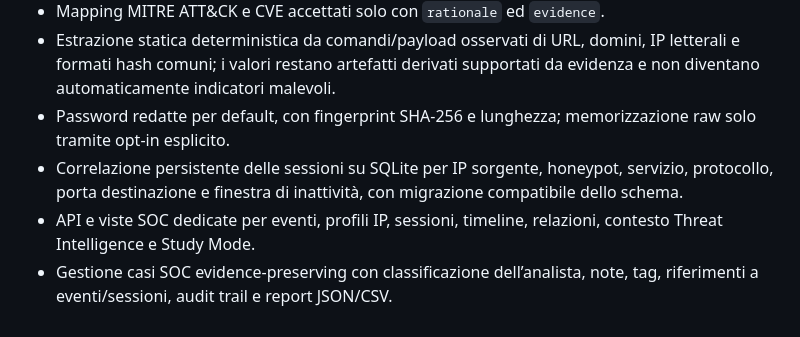
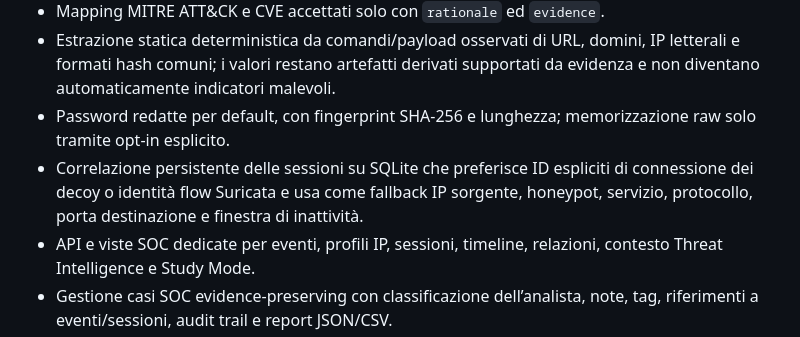
Before and after one commit to chiaraberti13/AEGIS-NEXUS, a Markdown page: README.it.md, the part around the change. Rendered like a GitHub page.

Commit message:
Documenta correlazione sessioni ibrida e precisa

```diff
--- a/README.it.md
+++ b/README.it.md
@@ -29,7 +29,7 @@ L'implementazione attuale fornisce sia la base sicura per telemetria e investiga
 - Mapping MITRE ATT&CK e CVE accettati solo con `rationale` ed `evidence`.
 - Estrazione statica deterministica da comandi/payload osservati di URL, domini, IP letterali e formati hash comuni; i valori restano artefatti derivati supportati da evidenza e non diventano automaticamente indicatori malevoli.
 - Password redatte per default, con fingerprint SHA-256 e lunghezza; memorizzazione raw solo tramite opt-in esplicito.
-- Correlazione persistente delle sessioni su SQLite per IP sorgente, honeypot, servizio, protocollo, porta destinazione e finestra di inattività, con migrazione compatibile dello schema.
+- Correlazione persistente delle sessioni su SQLite che preferisce ID espliciti di connessione dei decoy o identità flow Suricata e usa come fallback IP sorgente, honeypot, servizio, protocollo, porta destinazione e finestra di inattività.
 - API e viste SOC dedicate per eventi, profili IP, sessioni, timeline, relazioni, contesto Threat Intelligence e Study Mode.
 - Gestione casi SOC evidence-preserving con classificazione dell’analista, note, tag, riferimenti a eventi/sessioni, audit trail e report JSON/CSV.
 - Dashboard SOC con ricerca/filtri globali, timeline, IP unici, paesi, ASN, porte, protocolli, servizi, honeypot, credential, comandi, IDS, MITRE, heatmap temporale, Attack Map interattiva e Live Feed.
```
